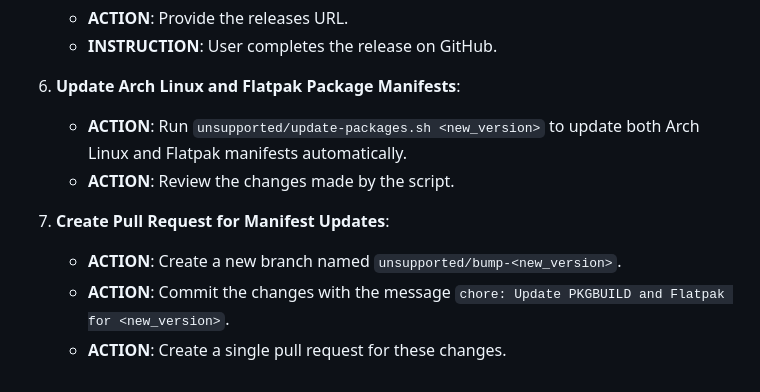
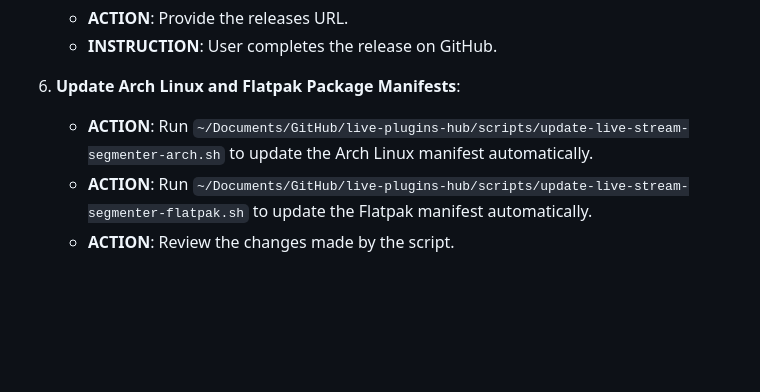
Before and after one commit to kaito-tokyo/live-stream-segmenter, a Markdown page: .github/copilot-instructions.md, the part around the change. GitHub-like rendering; blank space fills up the shorter version.

Commit message:
Update package manifest update instructions
Replaces the single script for updating both Arch Linux and Flatpak manifests with separate scripts for each. Removes steps for creating a pull request and updates the review process accordingly.

```diff
--- a/.github/copilot-instructions.md
+++ b/.github/copilot-instructions.md
@@ -62,10 +62,6 @@ To initiate a new release, the user will instruct Gemini to start the process (e
     * **INSTRUCTION**: User completes the release on GitHub.
 
 6.  **Update Arch Linux and Flatpak Package Manifests**:
-    * **ACTION**: Run `unsupported/update-packages.sh <new_version>` to update both Arch Linux and Flatpak manifests automatically.
-    * **ACTION**: Review the changes made by the script.
-
-7.  **Create Pull Request for Manifest Updates**:
-    * **ACTION**: Create a new branch named `unsupported/bump-<new_version>`.
-    * **ACTION**: Commit the changes with the message `chore: Update PKGBUILD and Flatpak for <new_version>`.
-    * **ACTION**: Create a single pull request for these changes.
+    - **ACTION**: Run `~/Documents/GitHub/live-plugins-hub/scripts/update-live-stream-segmenter-arch.sh` to update the Arch Linux manifest automatically.
+    - **ACTION**: Run `~/Documents/GitHub/live-plugins-hub/scripts/update-live-stream-segmenter-flatpak.sh` to update the Flatpak manifest automatically.
+    - **ACTION**: Review the changes made by the script.
```
